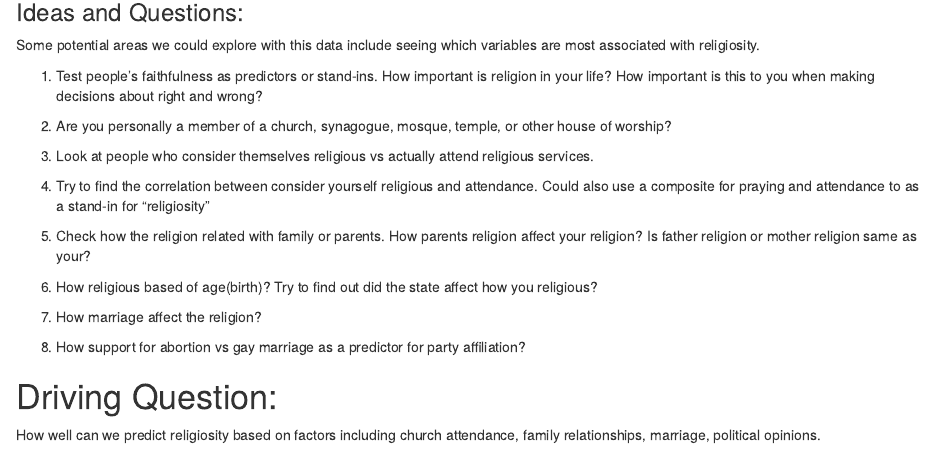
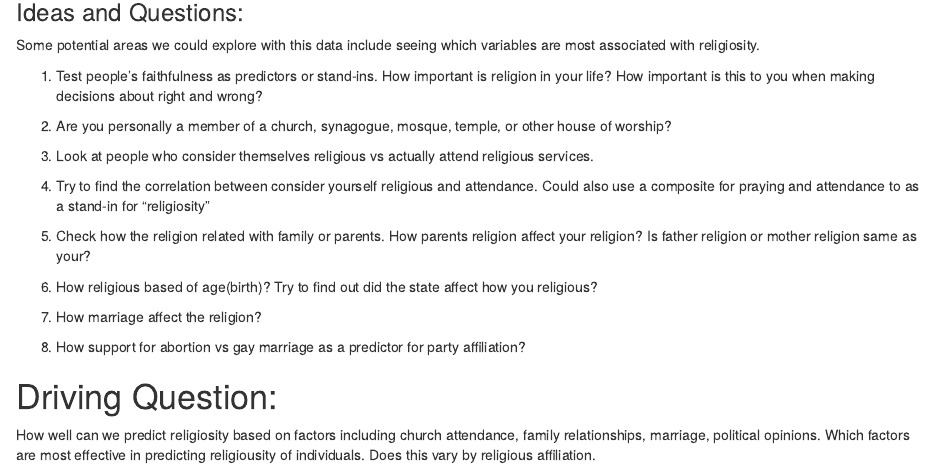
Before and after one commit to RachelChen129/Religion_data_file, an R Markdown document (religion_project.Rmd): the page in a window 1100 px wide, from 740 px down. Rendered offline with R 4.5, knitr and Pandoc, with nearby package versions; some code elsewhere in the file could not run offline.

Commit message:
mergeMerge branch 'main' of https://github.com/RachelChen129/Religion_data_file

```diff
--- a/religion_project.Rmd
+++ b/religion_project.Rmd
@@ -43,3 +43,4 @@ Some potential areas we could explore with this data include seeing which variab
 
 # Driving Question:
 How well can we predict religiosity based on factors including church attendance, family relationships, marriage, political opinions.
+Which factors are most effective in predicting religiousity of individuals. Does this vary by religious affiliation.
```
